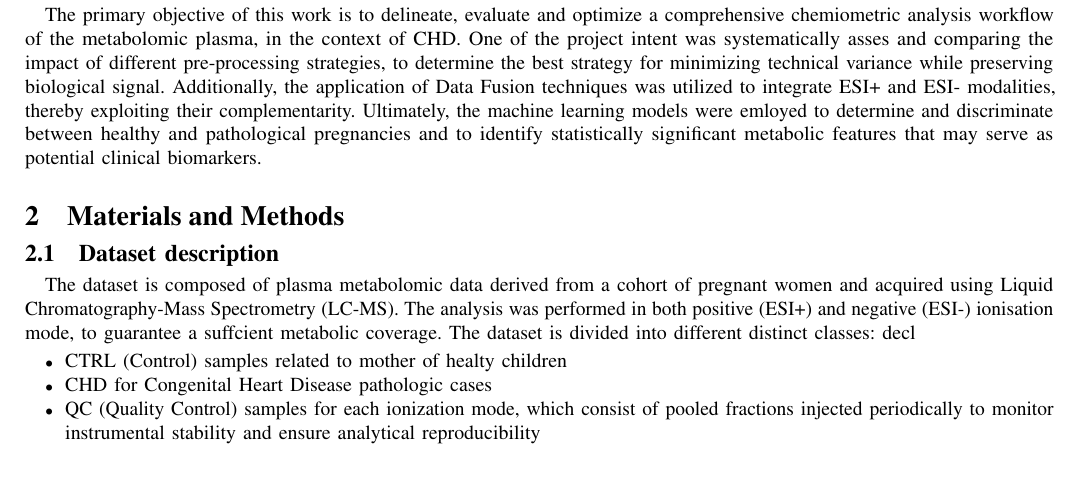
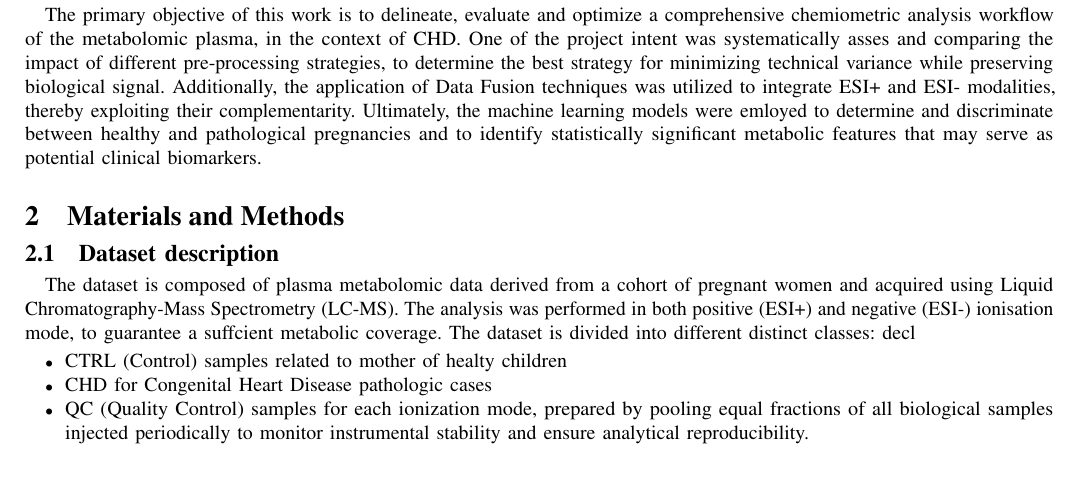
Before and after one commit to CarmineVardy/AIOD_project, a LaTeX paper (AIOD_project/report/AIOD_report.tex): part of page 3 of 13, cut so that both start at the same text. Compiled offline with pdfLaTeX.

Commit message:
Minor report update

```diff
--- a/AIOD_project/report/AIOD_report.tex
+++ b/AIOD_project/report/AIOD_report.tex
@@ -214,7 +214,7 @@ The dataset is divided into different distinct classes:
 \begin{itemize}[decl]
 	\item CTRL (Control) samples related to mother of healty children
 	\item CHD for Congenital Heart Disease pathologic cases
-	\item QC (Quality Control) samples for each ionization mode, which consist of pooled fractions injected periodically to monitor instrumental stability and ensure analytical reproducibility
+	\item QC (Quality Control) samples for each ionization mode, prepared by pooling equal fractions of all biological samples injected periodically to monitor instrumental stability and ensure analytical reproducibility.
 \end{itemize}
 The high-dimensionality data blocks are composed with metabolites on each row and indiviual bioligal samples on the columns.
 There are no missing values and zeros, due to a value inputation phase already done focused on the replacement with one-fifth of the minimum value recorded in the dataset for that molecule.
```
